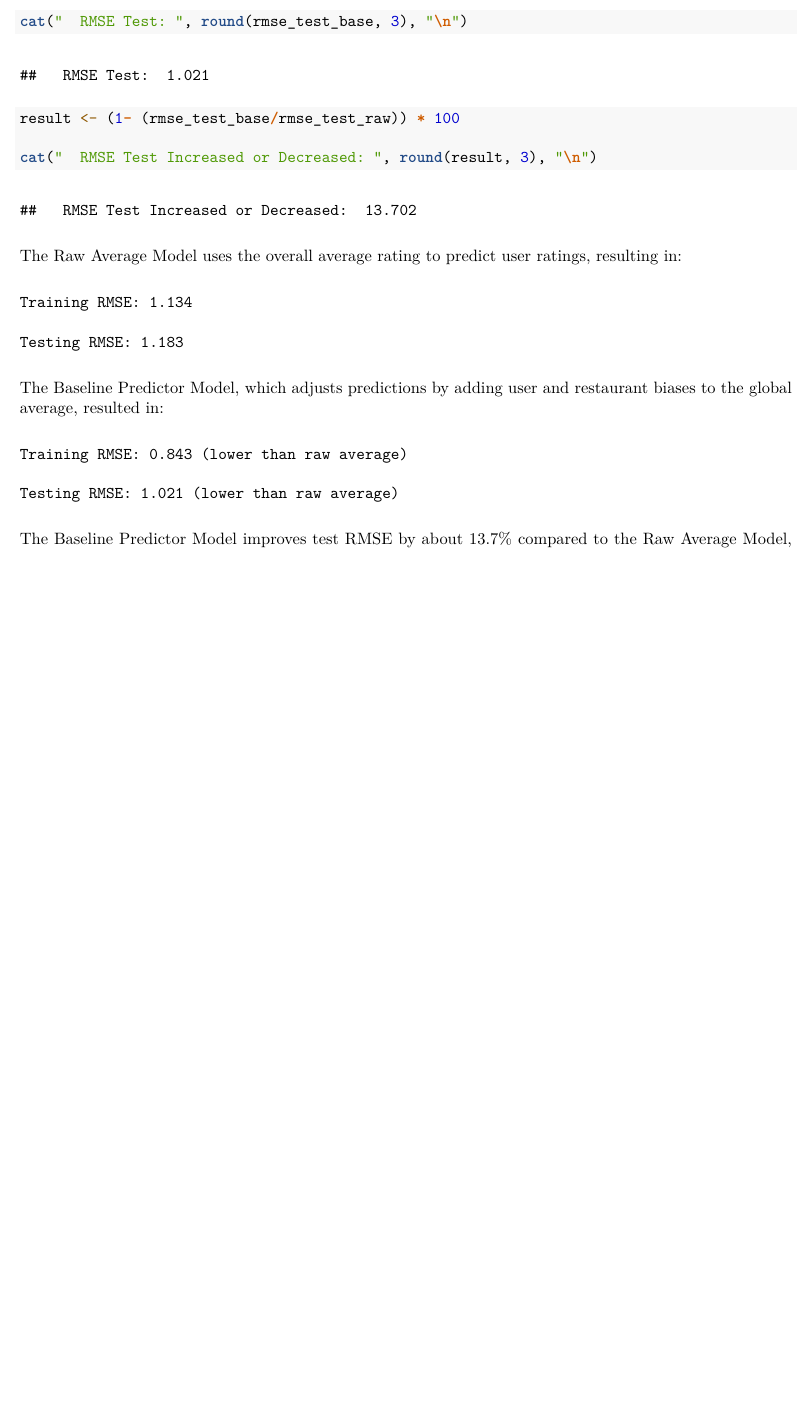
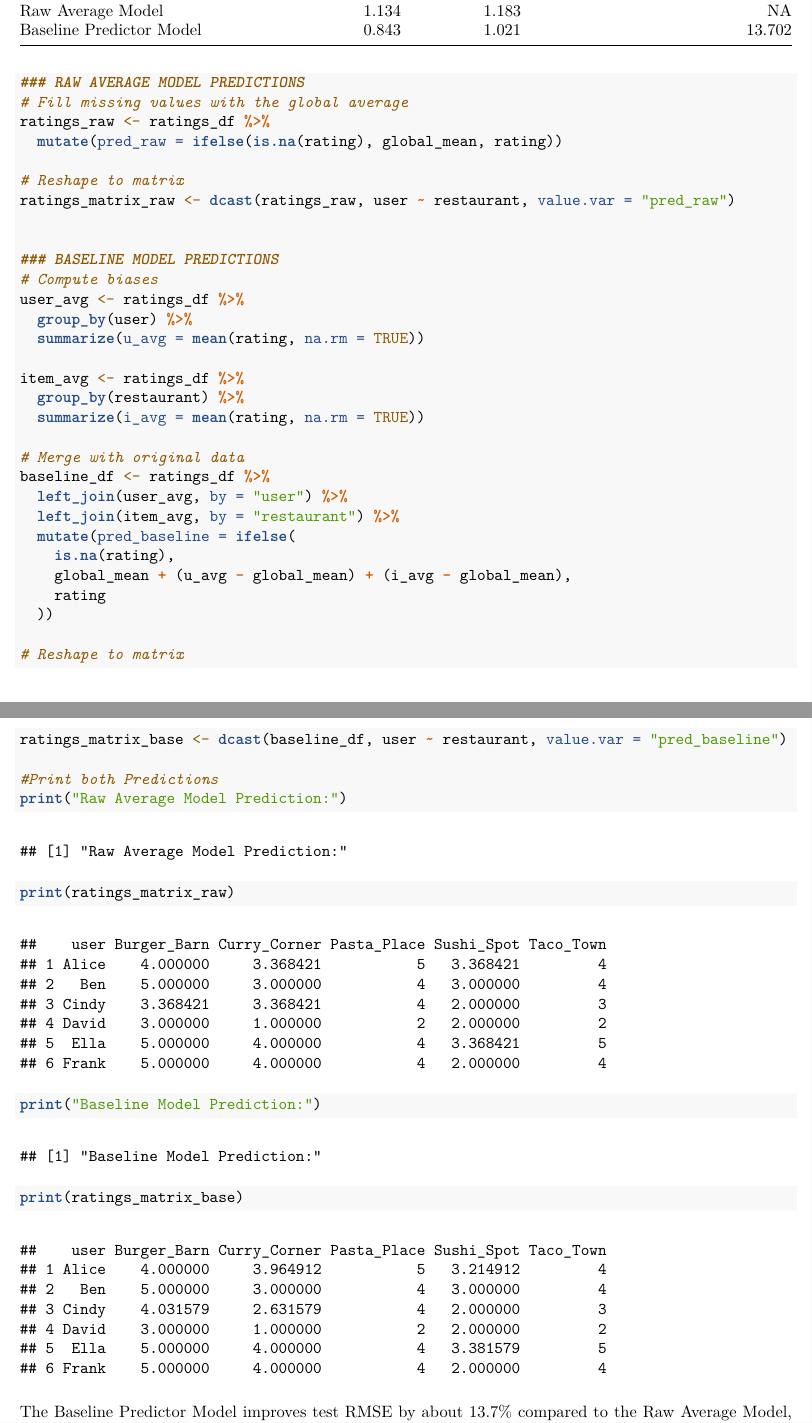
Before and after one commit to AnnaMoy/Data-612-Project, an R Markdown document (Data612_Project1_V5.Rmd): part of page 6 of 6 before the commit and two parts of pages 6 and 7 of 7 after it, the two joined at a grey line, cut at the place of the change, the shorter picture padded with empty space. The pictures show the output file Data612_Project1_V5.pdf that the author committed with the source.

Commit message:
Update to Project1

````diff
--- a/Data612_Project1_V5.Rmd
+++ b/Data612_Project1_V5.Rmd
@@ -227 +248,0 @@ cat("  RMSE Train:", round(rmse_train_base, 3), "\n")
-cat("  RMSE Test: ", round(rmse_test_base, 3), "\n")
@@ -230,7 +256,5 @@ cat("  RMSE Test: ", round(rmse_test_base, 3), "\n")
-result <- (1- (rmse_test_base/rmse_test_raw)) * 100
-
-cat("  RMSE Test Increased or Decreased: ", round(result, 3), "\n")
+# Print the table
+kable(results_df, caption = "RMSE Comparison of Models")
 
 ```
 
-The Raw Average Model uses the overall average rating to predict user ratings, resulting in:
@@ -237,13 +262,39 @@ The Raw Average Model uses the overall average rating to predict user ratings, r
+### RAW AVERAGE MODEL PREDICTIONS
+# Fill missing values with the global average
+ratings_raw <- ratings_df %>%
+  mutate(pred_raw = ifelse(is.na(rating), global_mean, rating))
 
-```
-Training RMSE: 1.134
+# Reshape to matrix
+ratings_matrix_raw <- dcast(ratings_raw, user ~ restaurant, value.var = "pred_raw")
 
-Testing RMSE: 1.183
+
+### BASELINE MODEL PREDICTIONS
+# Compute biases
+user_avg <- ratings_df %>%
+  group_by(user) %>%
+  summarize(u_avg = mean(rating, na.rm = TRUE))
+
+item_avg <- ratings_df %>%
+  group_by(restaurant) %>%
+  summarize(i_avg = mean(rating, na.rm = TRUE))
+
+# Merge with original data
+baseline_df <- ratings_df %>%
+  left_join(user_avg, by = "user") %>%
+  left_join(item_avg, by = "restaurant") %>%
+  mutate(pred_baseline = ifelse(
+    is.na(rating),
+    global_mean + (u_avg - global_mean) + (i_avg - global_mean),
+    rating
+  ))
+
+# Reshape to matrix
+ratings_matrix_base <- dcast(baseline_df, user ~ restaurant, value.var = "pred_baseline")
+
+#Print both Predictions
+print("Raw Average Model Prediction:")
+print(ratings_matrix_raw)
+print("Baseline Model Prediction:")
+print(ratings_matrix_base)
 ```
 
-The Baseline Predictor Model, which adjusts predictions by adding user and restaurant biases to the global average, resulted in:
-
-```
-Training RMSE: 0.843 (lower than raw average)
-
-Testing RMSE: 1.021 (lower than raw average)
````
Also changed, not shown: Data612_Project1_V5.pdf, Data612_Project1_V5.Rmd (61 more changed lines).
